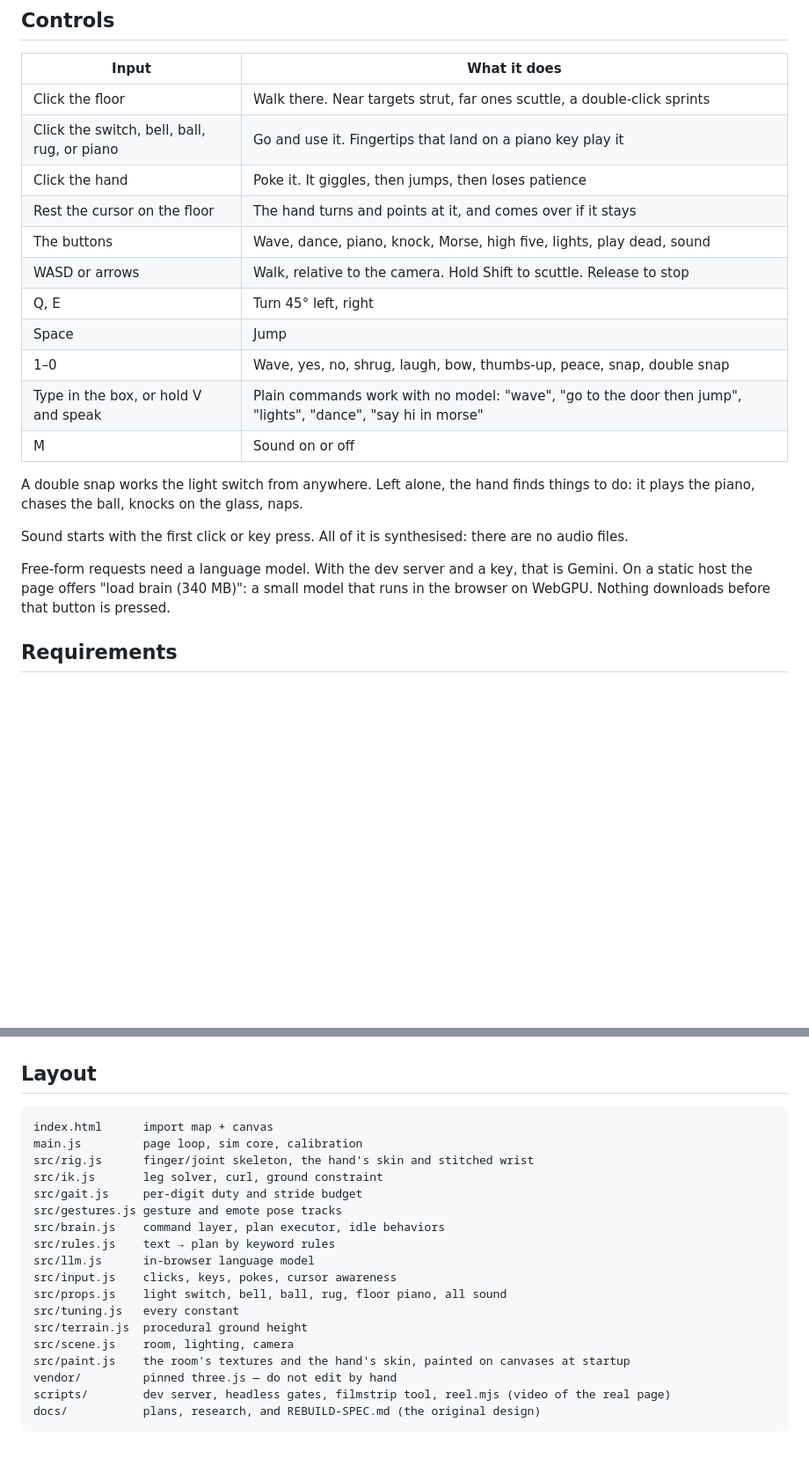
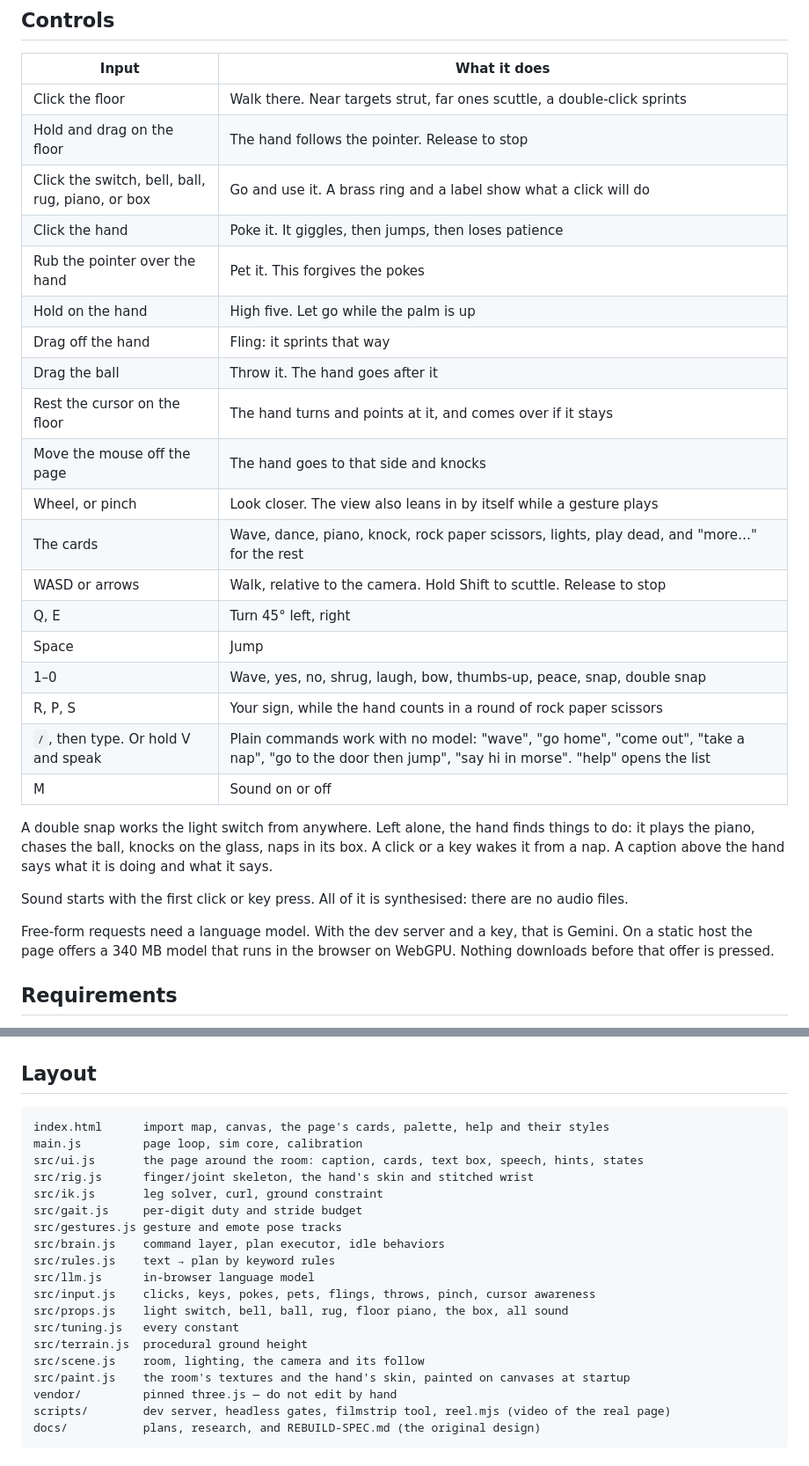
Before and after one commit to FlaccidNoise/hand-walker, a Markdown page: README.md, 2 parts joined by grey strips. Shown at 88% size. GitHub-like rendering; blank space fills up the shorter version.

Commit message:
docs: handoff and README for the polish pass (room, page, character)

````diff
--- a/README.md
+++ b/README.md
@@ -29,27 +30,36 @@ needed to run.
 | Input | What it does |
 |---|---|
 | Click the floor | Walk there. Near targets strut, far ones scuttle, a double-click sprints |
-| Click the switch, bell, ball, rug, or piano | Go and use it. Fingertips that land on a piano key play it |
+| Hold and drag on the floor | The hand follows the pointer. Release to stop |
+| Click the switch, bell, ball, rug, piano, or box | Go and use it. A brass ring and a label show what a click will do |
 | Click the hand | Poke it. It giggles, then jumps, then loses patience |
+| Rub the pointer over the hand | Pet it. This forgives the pokes |
+| Hold on the hand | High five. Let go while the palm is up |
+| Drag off the hand | Fling: it sprints that way |
+| Drag the ball | Throw it. The hand goes after it |
 | Rest the cursor on the floor | The hand turns and points at it, and comes over if it stays |
-| The buttons | Wave, dance, piano, knock, Morse, high five, lights, play dead, sound |
+| Move the mouse off the page | The hand goes to that side and knocks |
+| Wheel, or pinch | Look closer. The view also leans in by itself while a gesture plays |
+| The cards | Wave, dance, piano, knock, rock paper scissors, lights, play dead, and "more…" for the rest |
 | WASD or arrows | Walk, relative to the camera. Hold Shift to scuttle. Release to stop |
 | Q, E | Turn 45° left, right |
 | Space | Jump |
 | 1–0 | Wave, yes, no, shrug, laugh, bow, thumbs-up, peace, snap, double snap |
-| Type in the box, or hold V and speak | Plain commands work with no model: "wave", "go to the door then jump", "lights", "dance", "say hi in morse" |
+| R, P, S | Your sign, while the hand counts in a round of rock paper scissors |
+| `/`, then type. Or hold V and speak | Plain commands work with no model: "wave", "go home", "come out", "take a nap", "go to the door then jump", "say hi in morse". "help" opens the list |
 | M | Sound on or off |
 
 A double snap works the light switch from anywhere. Left alone, the hand finds
-things to do: it plays the piano, chases the ball, knocks on the glass, naps.
+things to do: it plays the piano, chases the ball, knocks on the glass, naps in
+its box. A click or a key wakes it from a nap. A caption above the hand says what
+it is doing and what it says.
 
 Sound starts with the first click or key press. All of it is synthesised: there
 are no audio files.
 
 Free-form requests need a language model. With the dev server and a key, that is
-Gemini. On a static host the page offers "load brain (340 MB)": a small model
-that runs in the browser on WebGPU. Nothing downloads before that button is
-pressed.
+Gemini. On a static host the page offers a 340 MB model that runs in the browser
+on WebGPU. Nothing downloads before that offer is pressed.
 
 ## Requirements
 
@@ -87,8 +97,9 @@ CHROME_PATH="/Applications/Google Chrome.app/Contents/MacOS/Google Chrome" npm t
 ## Layout
 
 ```
-index.html      import map + canvas
+index.html      import map, canvas, the page's cards, palette, help and their styles
 main.js         page loop, sim core, calibration
+src/ui.js       the page around the room: caption, cards, text box, speech, hints, states
 src/rig.js      finger/joint skeleton, the hand's skin and stitched wrist
 src/ik.js       leg solver, curl, ground constraint
 src/gait.js     per-digit duty and stride budget
@@ -96,11 +107,11 @@ src/gestures.js gesture and emote pose tracks
 src/brain.js    command layer, plan executor, idle behaviors
 src/rules.js    text → plan by keyword rules
 src/llm.js      in-browser language model
-src/input.js    clicks, keys, pokes, cursor awareness
-src/props.js    light switch, bell, ball, rug, floor piano, all sound
+src/input.js    clicks, keys, pokes, pets, flings, throws, pinch, cursor awareness
+src/props.js    light switch, bell, ball, rug, floor piano, the box, all sound
 src/tuning.js   every constant
 src/terrain.js  procedural ground height
-src/scene.js    room, lighting, camera
+src/scene.js    room, lighting, the camera and its follow
 src/paint.js    the room's textures and the hand's skin, painted on canvases at startup
 vendor/         pinned three.js — do not edit by hand
 scripts/        dev server, headless gates, filmstrip tool, reel.mjs (video of the real page)
````
Also changed, not shown: other parts of README.md (+4 -3 lines), HANDOFF.md (+139 -95 lines).
